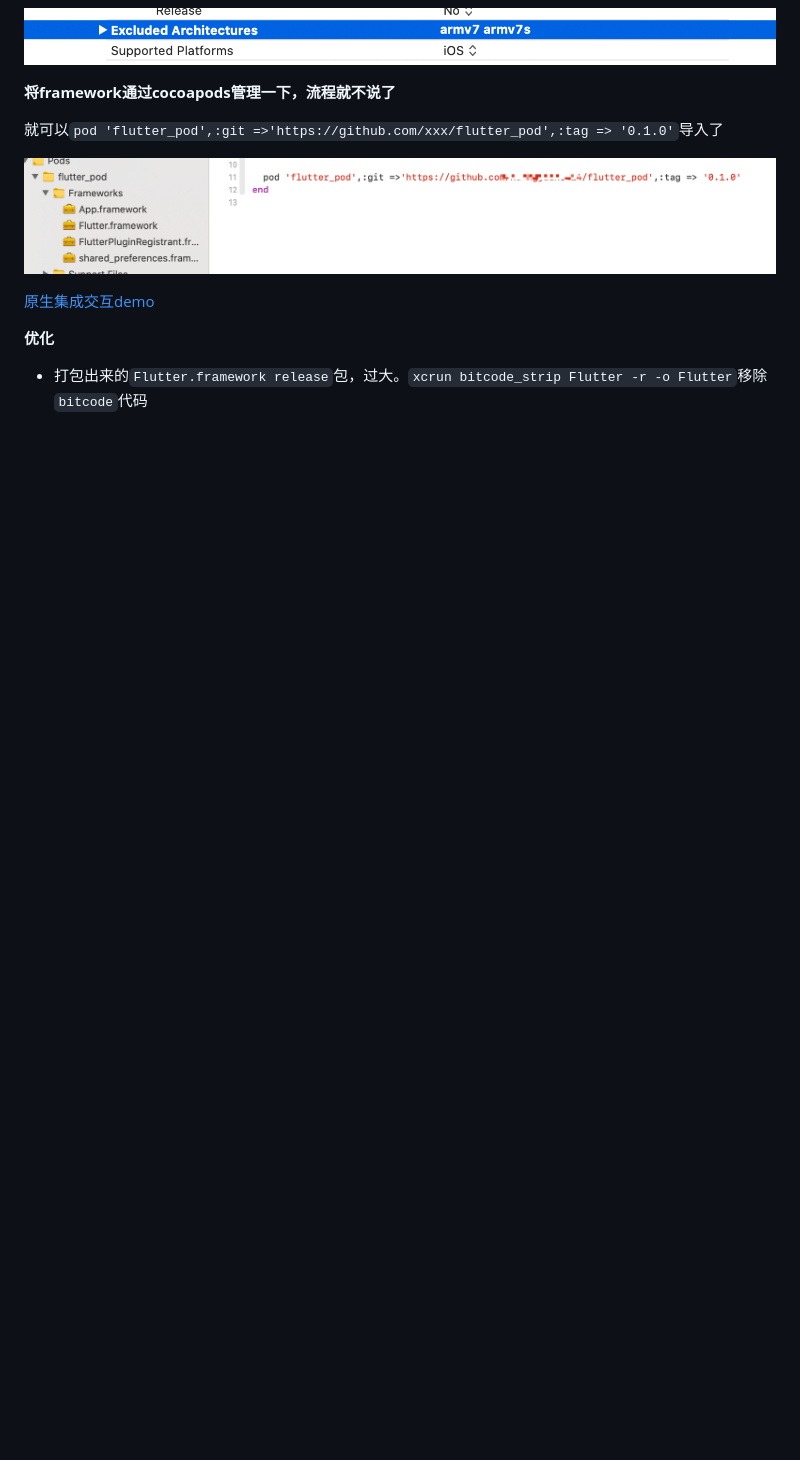
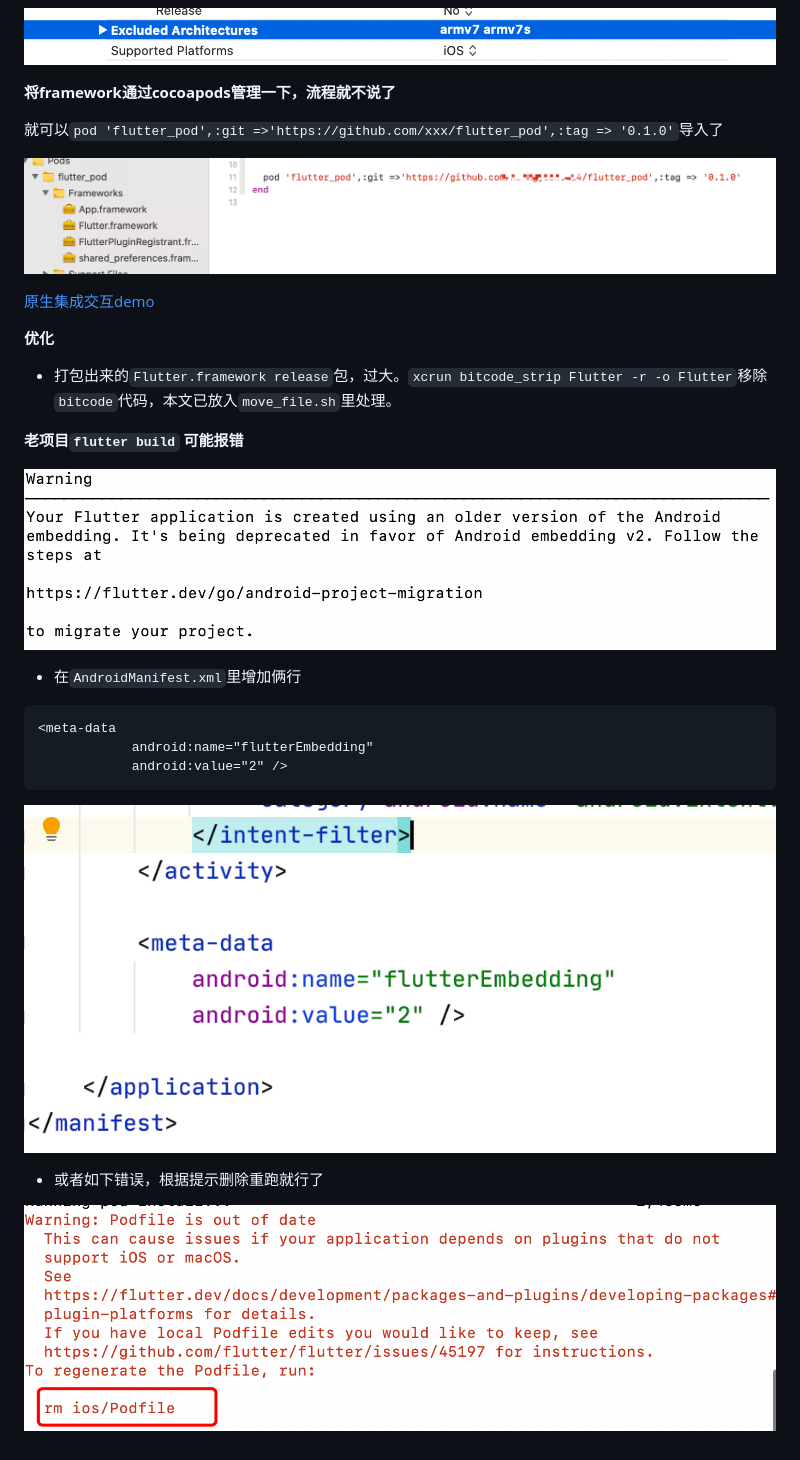
Before and after one commit to huangjian0414/flutter_pod, a Markdown page: Flutter-iOS混编方案.md, the part around the change. GitHub-like rendering; pictures changed too: image/QQ20210519-151530@2x.png (added), image/QQ20210519-151613@2x.png (added), image/image-20210519183147039.png (added); blank space fills up the shorter version.

Commit message:
文档更新：跑老项目可能遇到的报错

````diff
--- a/Flutter-iOS混编方案.md
+++ b/Flutter-iOS混编方案.md
@@ -284,4 +284,24 @@ end
 
 **优化**
 
-- 打包出来的`Flutter.framework release`包，过大。`xcrun bitcode_strip Flutter -r -o Flutter`移除`bitcode`代码
+- 打包出来的`Flutter.framework release`包，过大。`xcrun bitcode_strip Flutter -r -o Flutter`移除`bitcode`代码，本文已放入`move_file.sh`里处理。
+
+
+
+**老项目`flutter build` 可能报错**
+
+![QQ20210519-151530@2x](./image/QQ20210519-151530@2x.png)
+
+- 在`AndroidManifest.xml`里增加俩行
+
+```
+<meta-data
+            android:name="flutterEmbedding"
+            android:value="2" />
+```
+
+![image-20210519183147039](./image/image-20210519183147039.png)
+
+- 或者如下错误，根据提示删除重跑就行了
+
+![QQ20210519-151613@2x](./image/QQ20210519-151613@2x.png)
````
